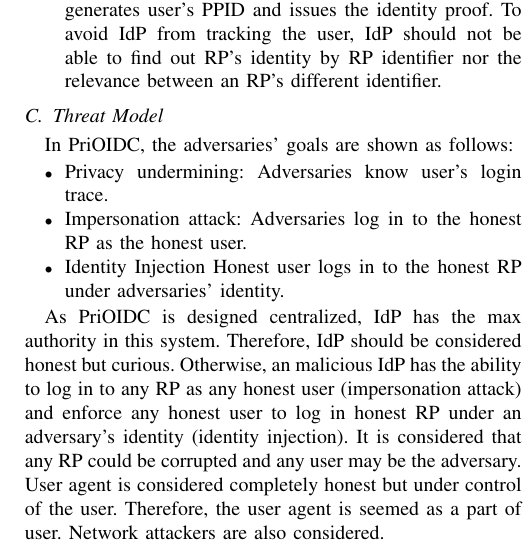
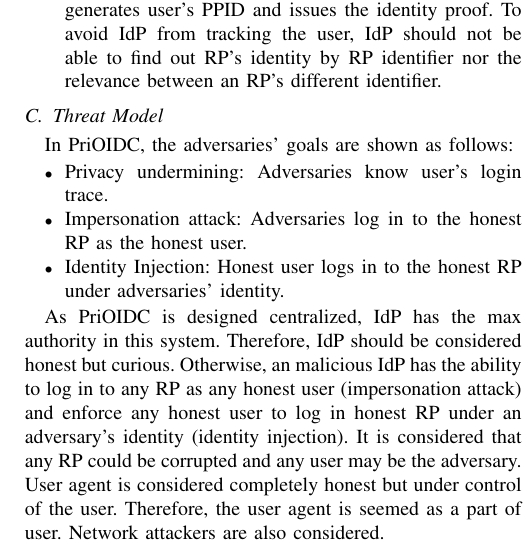
Before and after one commit to cqguo/OIDC-latex, a LaTeX paper (OIDC.tex, which reads chap/overview.tex): part of one column of page 5 of 10, cut so that both start at the same text. Compiled offline with pdfLaTeX; a missing font is replaced by an installed copy or a similar font; a LaTeX package or settings file that is missing is left out.

Commit message:
update overview

```diff
--- a/chap/overview.tex
+++ b/chap/overview.tex
@@ -82,7 +82,7 @@ In PriOIDC, the adversaries' goals are shown as follows:
 \begin{itemize}
 \item Privacy undermining: Adversaries know user's login trace.
 \item Impersonation attack: Adversaries log in to the honest RP as the honest user.
-\item Identity Injection Honest user logs in to the honest RP under adversaries' identity.
+\item Identity Injection: Honest user logs in to the honest RP under adversaries' identity.
 \end{itemize}
 
 As PriOIDC is designed centralized, IdP has the max authority in this system. Therefore, IdP should be considered honest but curious. Otherwise, an malicious IdP has the ability to log in to any RP as any honest user (impersonation attack) and enforce any honest user to log in honest RP under an adversary's identity (identity injection). It is considered that any RP could be corrupted and any user may be the adversary. User agent is considered completely honest but under control of the user. Therefore, the user agent is seemed as a part of user. Network attackers are also considered.
```
